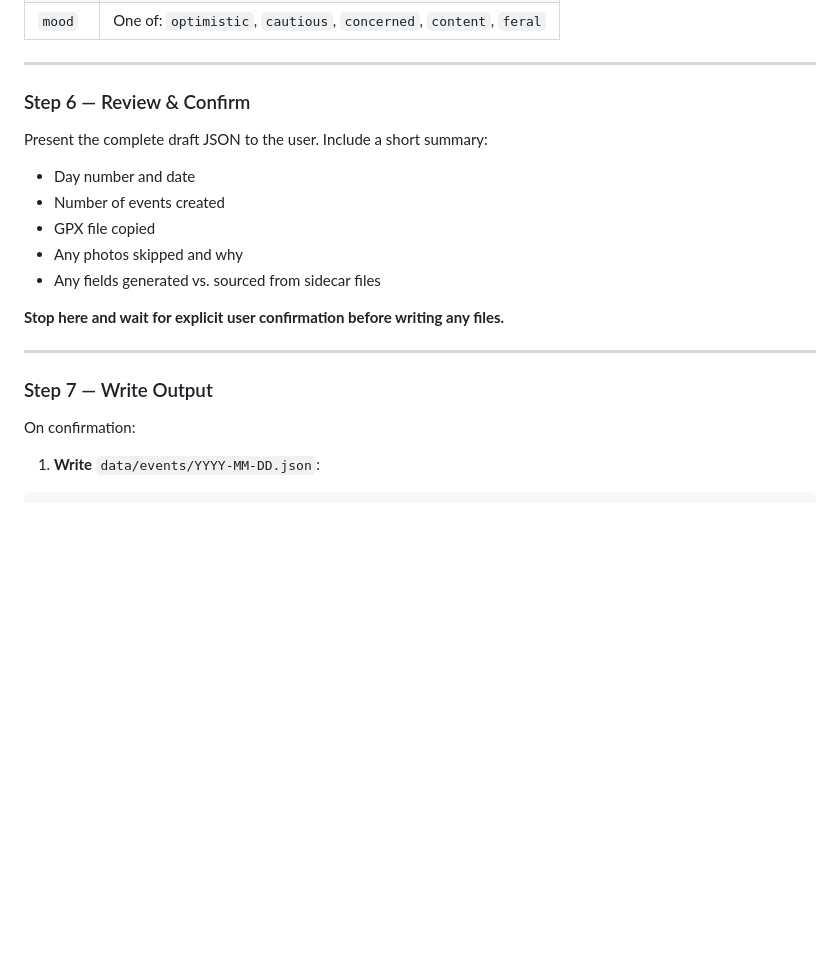
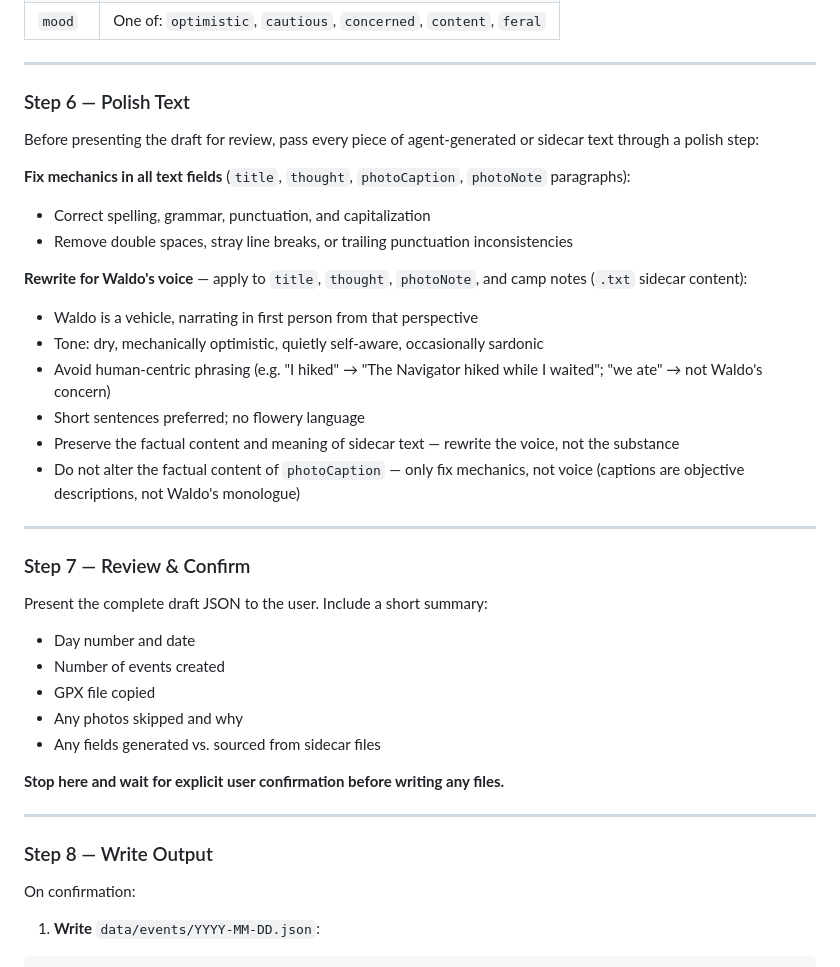
Before and after one commit to toddringler/tracking-waldo, a Markdown page: .github/agents/process-expedition-day.agent.md, the part around the change. GitHub-like rendering; blank space fills up the shorter version.

Commit message:
a bit of polishing for the agent's directions

```diff
--- a/.github/agents/process-expedition-day.agent.md
+++ b/.github/agents/process-expedition-day.agent.md
@@ -127,7 +127,25 @@ The camp event is always **last** in the events array.
 
 ---
 
-### Step 6 — Review & Confirm
+### Step 6 — Polish Text
+
+Before presenting the draft for review, pass every piece of agent-generated or sidecar text through a polish step:
+
+**Fix mechanics in all text fields** (`title`, `thought`, `photoCaption`, `photoNote` paragraphs):
+- Correct spelling, grammar, punctuation, and capitalization
+- Remove double spaces, stray line breaks, or trailing punctuation inconsistencies
+
+**Rewrite for Waldo's voice** — apply to `title`, `thought`, `photoNote`, and camp notes (`.txt` sidecar content):
+- Waldo is a vehicle, narrating in first person from that perspective
+- Tone: dry, mechanically optimistic, quietly self-aware, occasionally sardonic
+- Avoid human-centric phrasing (e.g. "I hiked" → "The Navigator hiked while I waited"; "we ate" → not Waldo's concern)
+- Short sentences preferred; no flowery language
+- Preserve the factual content and meaning of sidecar text — rewrite the voice, not the substance
+- Do not alter the factual content of `photoCaption` — only fix mechanics, not voice (captions are objective descriptions, not Waldo's monologue)
+
+---
+
+### Step 7 — Review & Confirm
 
 Present the complete draft JSON to the user. Include a short summary:
 - Day number and date
@@ -140,7 +158,7 @@ Present the complete draft JSON to the user. Include a short summary:
 
 ---
 
-### Step 7 — Write Output
+### Step 8 — Write Output
 
 On confirmation:
 
```
